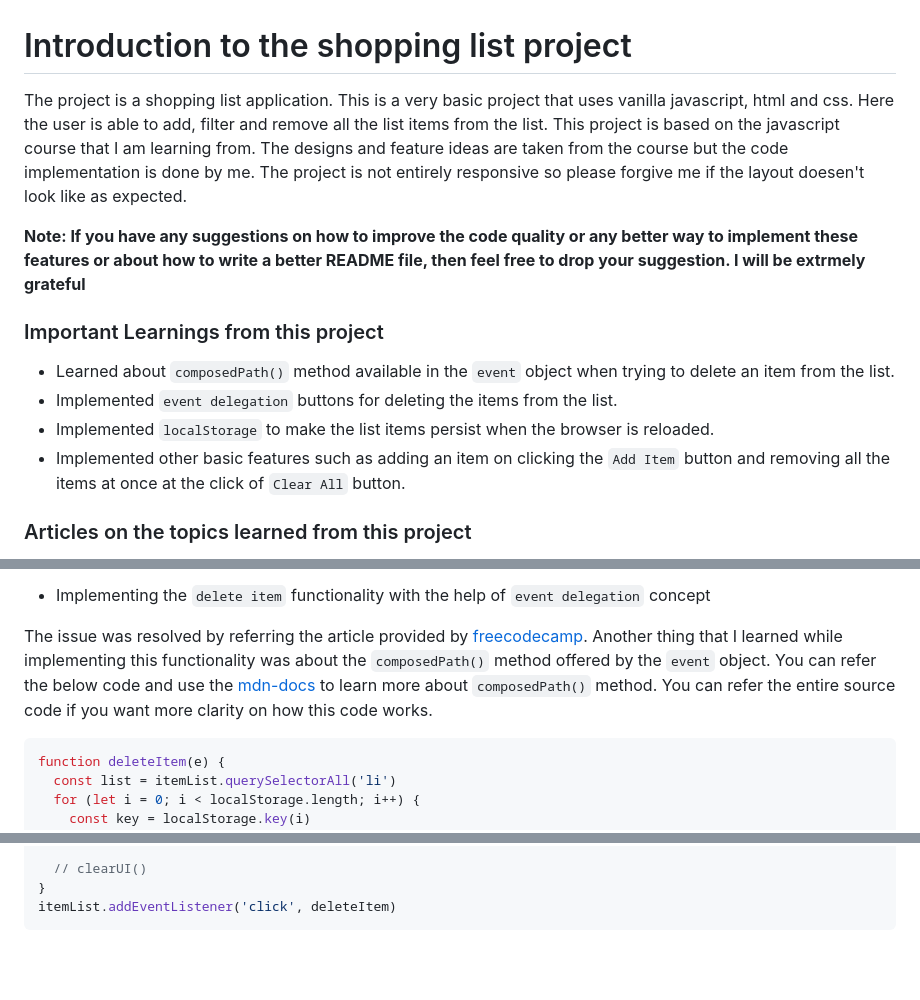
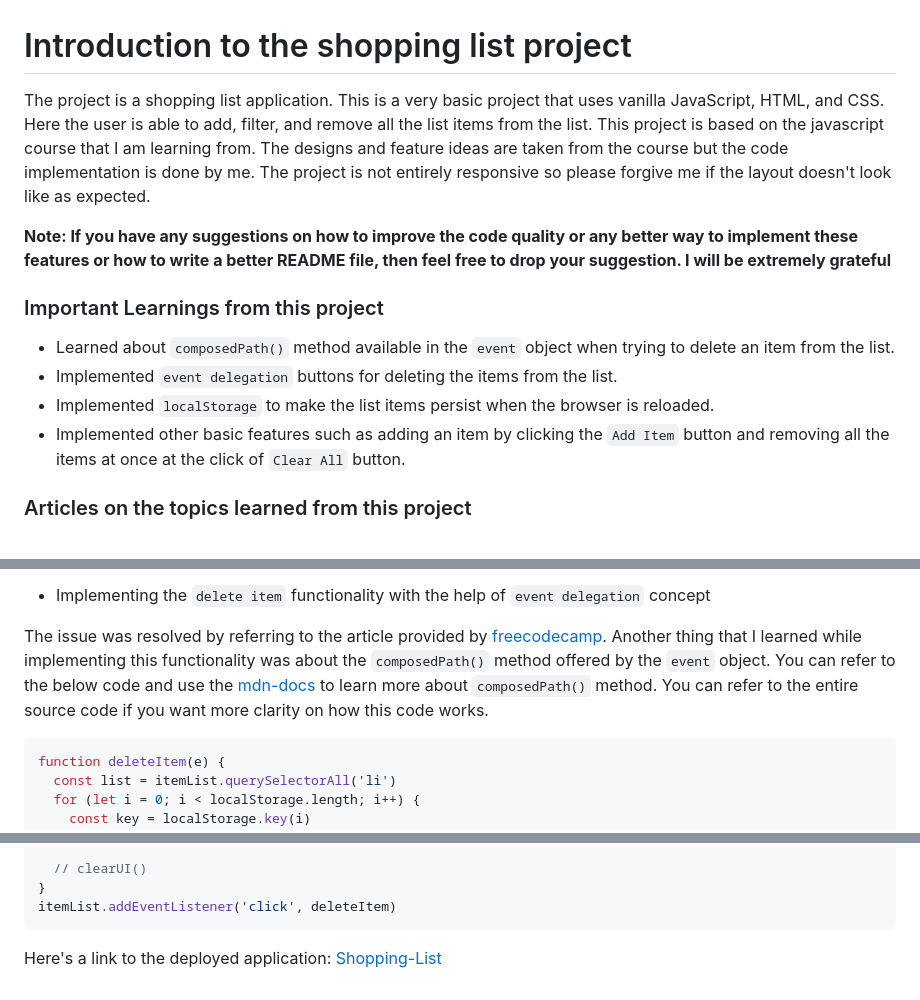
Before and after one commit to Aayush895/Shopping-List, a Markdown page: README.md, 3 parts joined by grey strips. GitHub-like rendering; blank space fills up the shorter version.

````diff
--- a/README.md
+++ b/README.md
@@ -1,15 +1,15 @@
 # Introduction to the shopping list project
 
-The project is a shopping list application. This is a very basic project that uses vanilla javascript, html and css. Here the user is able to add, filter and remove all the list items from the list. This project is based on the javascript course that I am learning from. The designs and feature ideas are taken from the course but the code implementation is done by me. The project is not entirely responsive so please forgive me if the layout doesen't look like as expected.
+The project is a shopping list application. This is a very basic project that uses vanilla JavaScript, HTML, and CSS. Here the user is able to add, filter, and remove all the list items from the list. This project is based on the javascript course that I am learning from. The designs and feature ideas are taken from the course but the code implementation is done by me. The project is not entirely responsive so please forgive me if the layout doesn't look like as expected.
 
-**Note: If you have any suggestions on how to improve the code quality or any better way to implement these features or about how to write a better README file, then feel free to drop your suggestion. I will be extrmely grateful**
+**Note: If you have any suggestions on how to improve the code quality or any better way to implement these features or how to write a better README file, then feel free to drop your suggestion. I will be extremely grateful**
 
 ### Important Learnings from this project
 
 - Learned about `composedPath()` method available in the `event` object when trying to delete an item from the list.
 - Implemented `event delegation` buttons for deleting the items from the list.
 - Implemented `localStorage` to make the list items persist when the browser is reloaded.
-- Implemented other basic features such as adding an item on clicking the `Add Item` button and removing all the items at once at the click of `Clear All` button.
+- Implemented other basic features such as adding an item by clicking the `Add Item` button and removing all the items at once at the click of `Clear All` button.
 
 ### Articles on the topics learned from this project
 
@@ -81,7 +81,7 @@ In this updated code, the `populateListFromLocalStorage` function is called when
 
 - Implementing the `delete item` functionality with the help of `event delegation` concept
 
-The issue was resolved by referring the article provided by [freecodecamp](https://www.freecodecamp.org/news/event-delegation-javascript/). Another thing that I learned while implementing this functionality was about the `composedPath()` method offered by the `event` object. You can refer the below code and use the [mdn-docs](https://developer.mozilla.org/en-US/docs/Web/API/Event/composedPath) to learn more about `composedPath()` method. You can refer the entire source code if you want more clarity on how this code works.
+The issue was resolved by referring to the article provided by [freecodecamp](https://www.freecodecamp.org/news/event-delegation-javascript/). Another thing that I learned while implementing this functionality was about the `composedPath()` method offered by the `event` object. You can refer to the below code and use the [mdn-docs](https://developer.mozilla.org/en-US/docs/Web/API/Event/composedPath) to learn more about `composedPath()` method. You can refer to the entire source code if you want more clarity on how this code works.
 
 ```javascript
 function deleteItem(e) {
@@ -101,3 +101,4 @@ function deleteItem(e) {
 }
 itemList.addEventListener('click', deleteItem)
 ```
+Here's a link to the deployed application: [Shopping-List](https://shopping-list-aayush.netlify.app)
````
